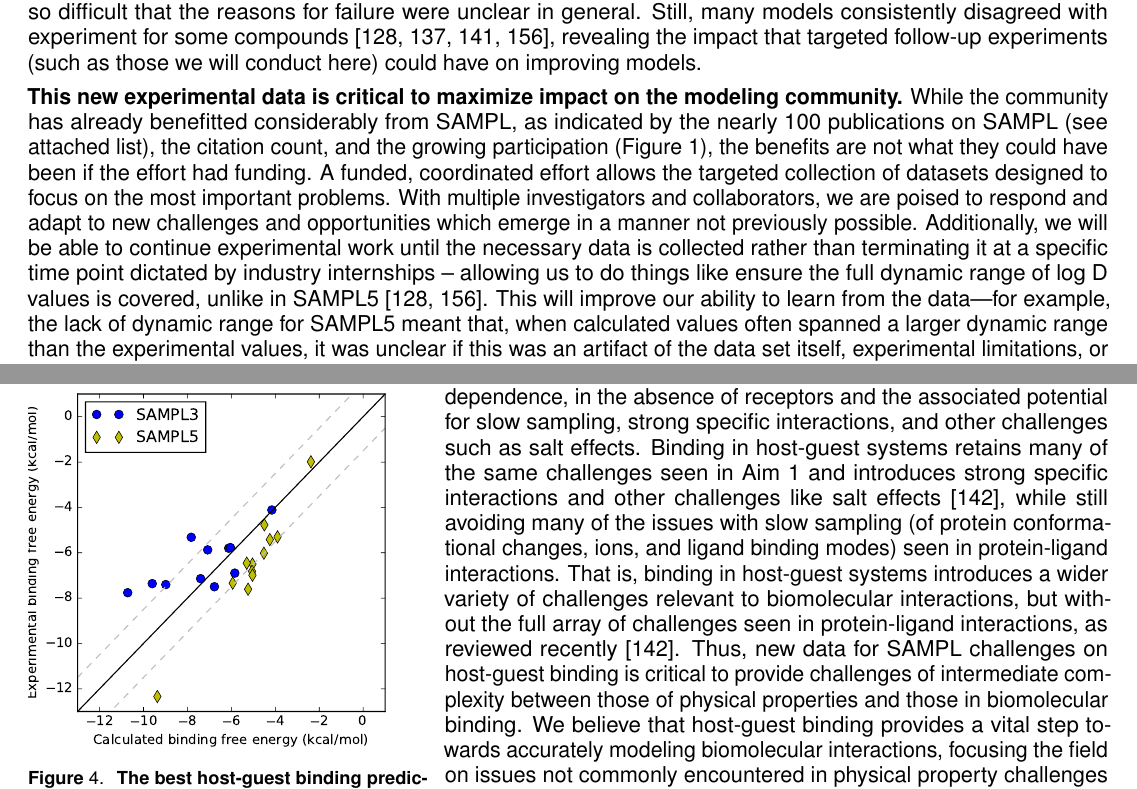
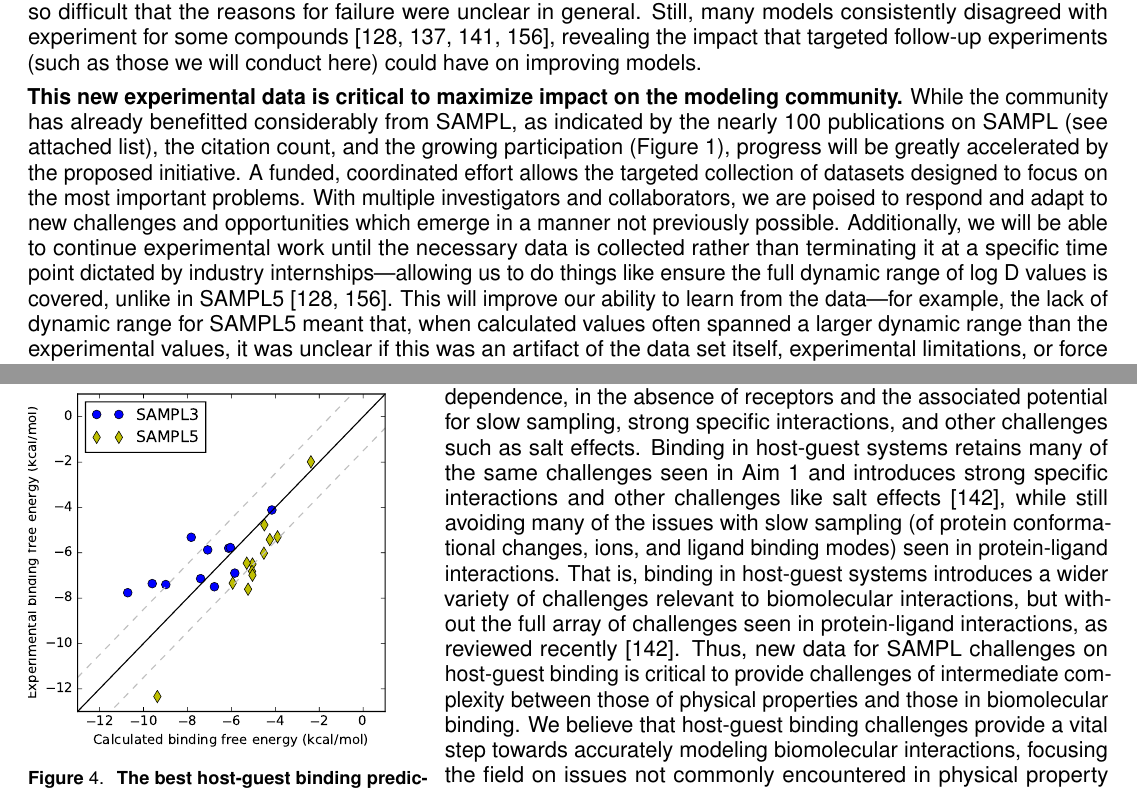
Before and after one commit to choderalab/SAMPL-R01, a LaTeX document (latex/Research_Strategy.tex): two parts of pages 5 and 7 of 28, joined at a grey line, cut so that both start at the same text. Compiled offline with pdfLaTeX.

Commit message:
Chodera edits

```diff
--- a/latex/Research_Strategy.tex
+++ b/latex/Research_Strategy.tex
@@ -356,10 +356,10 @@ Still, many models consistently disagreed with experiment for some compounds~\ci
 % Sustained funding will allow us to do that.
 % (This will also help answer the argument that we don't need funding for this...)
 \textbf{This new experimental data is critical to maximize impact on the modeling community.}
-While the community has already benefitted considerably from SAMPL, as indicated by the nearly 100 publications on SAMPL (see attached list), the citation count, and the growing participation (Figure~\ref{figure:sampl_history}), the benefits are not what they could have been if the effort had funding.
+While the community has already benefitted considerably from SAMPL, as indicated by the nearly 100 publications on SAMPL (see attached list), the citation count, and the growing participation (Figure~\ref{figure:sampl_history}), progress will be greatly accelerated by the proposed initiative.
 A funded, coordinated effort allows the targeted collection of datasets designed to focus on the most important problems.
 With multiple investigators and collaborators, we are poised to respond and adapt to new challenges and opportunities which emerge in a manner not previously possible.
-Additionally, we will be able to continue experimental work until the necessary data is collected rather than terminating it at a specific time point dictated by industry internships -- allowing us to do things like ensure the full dynamic range of log~D values is covered, unlike in SAMPL5~\cite{rustenburg_measuring_2016, bannan_blind_2016}.
+Additionally, we will be able to continue experimental work until the necessary data is collected rather than terminating it at a specific time point dictated by industry internships---allowing us to do things like ensure the full dynamic range of log~D values is covered, unlike in SAMPL5~\cite{rustenburg_measuring_2016, bannan_blind_2016}.
 This will improve our ability to learn from the data---for example, the lack of dynamic range for SAMPL5 meant that, when calculated values often spanned a larger dynamic range than the experimental values, it was unclear if this was an artifact of the data set itself, experimental limitations, or force field problems~\cite{rustenburg_measuring_2016, bannan_blind_2016, paranahewage_predicting_2016, klamt_prediction_2016}.
 With funding to extend the experimental set via follow-up experiments, we will be able to resolve similar issues, providing further impetus to improve models.
 
@@ -460,7 +460,7 @@ Aim 1 focuses on the behavior of small molecules and its environment-dependence,
 Binding in host-guest systems retains many of the same challenges seen in Aim 1 and introduces strong specific interactions and other challenges like salt effects~\cite{mobley_predicting_2016}, while still avoiding many of the issues with slow sampling (of protein conformational changes, ions, and ligand binding modes) seen in protein-ligand interactions.
 That is, binding in host-guest systems introduces a wider variety of challenges relevant to biomolecular interactions, but without the full array of challenges seen in protein-ligand interactions, as reviewed recently~\cite{mobley_predicting_2016}.
 Thus, new data for SAMPL challenges on host-guest binding is critical to provide challenges of intermediate complexity between those of physical properties and those in biomolecular binding.
-We believe that host-guest binding provides a vital step towards accurately modeling biomolecular interactions, focusing the field on issues not commonly encountered in physical property challenges (such as the importance of accurately modeling ionic conditions) that are highly relevant for protein-ligand interactions.
+We believe that host-guest binding challenges provide a vital step towards accurately modeling biomolecular interactions, focusing the field on issues not commonly encountered in physical property challenges (such as the importance of accurately modeling ionic conditions) that are highly relevant for protein-ligand interactions.
 Already, over the past several SAMPL challenges, host-guest systems have provided key tests for modeling of binding interactions, resulting in new attention paid to how co-solvents and ions modulate binding (resulting in errors of up to 5 kcal/mol when these effects are neglected) and the importance of adequately sampling water rearrangements~\cite{muddana_sampl4_2014, mobley_predicting_2016, yin_overview_2016, bhakat_resolving_2016}.
 
 This new attention has resulted in clear improvements as participants begin to treat the relevant effects more accurately (Figure~\ref{figure:hg_sampl}).
```
Also changed, not shown: latex/Research_Strategy.pdf, latex/Research_Strategy.tex (2 more changed lines).
